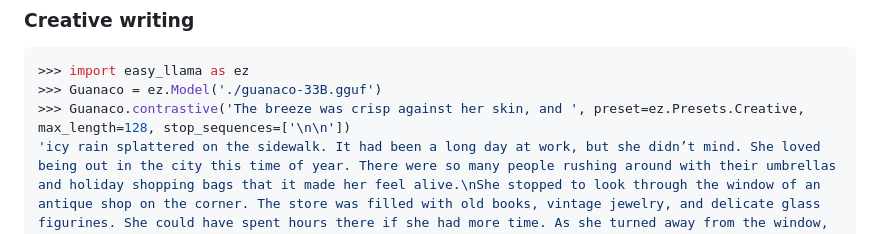
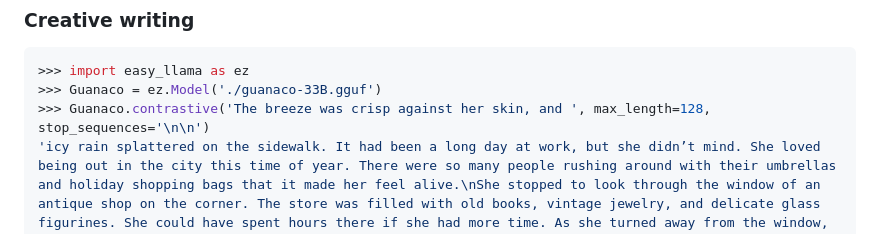
Before and after one commit to ddh0/easy-llama, a Markdown page: README.md, the part around the change. GitHub-like rendering.

Commit message:
Update examples

````diff
--- a/README.md
+++ b/README.md
@@ -21,7 +21,7 @@ pip install easy-llama
 ```python
 >>> import easy_llama as ez
 >>> Guanaco = ez.Model('./guanaco-33B.gguf')
->>> Guanaco.contrastive('The breeze was crisp against her skin, and ', preset=ez.Presets.Creative, max_length=128, stop_sequences=['\n\n'])
+>>> Guanaco.contrastive('The breeze was crisp against her skin, and ', max_length=128, stop_sequences='\n\n')
 'icy rain splattered on the sidewalk. It had been a long day at work, but she didn’t mind. She loved being out in the city this time of year. There were so many people rushing around with their umbrellas and holiday shopping bags that it made her feel alive.\nShe stopped to look through the window of an antique shop on the corner. The store was filled with old books, vintage jewelry, and delicate glass figurines. She could have spent hours there if she had more time. As she turned away from the window, a man'
 >>>
 ```
````
